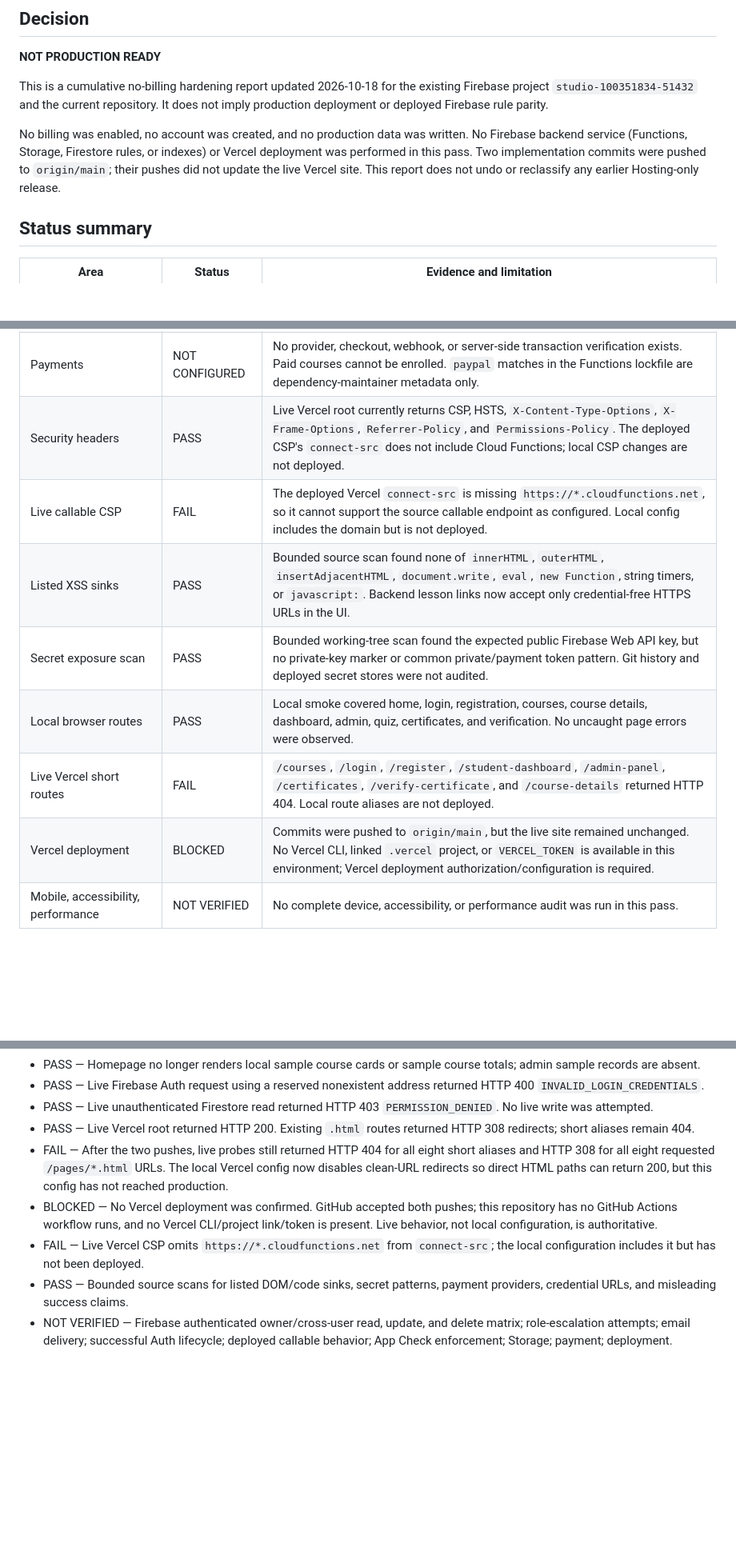
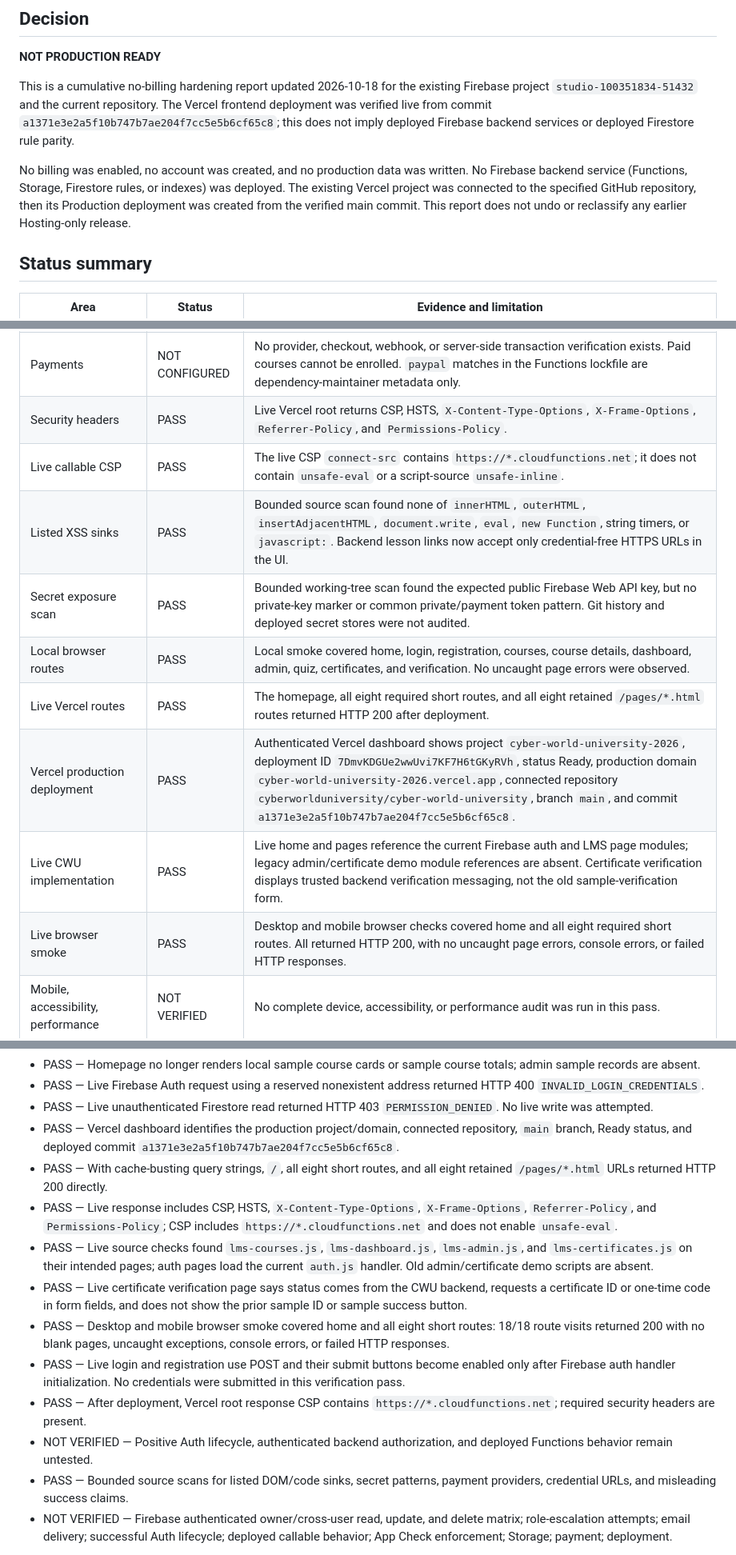
Before and after one commit to cyberworlduniversity/cyber-world-university, a Markdown page: CWU_PRODUCTION_RELEASE_REPORT.md, 3 parts joined by grey strips. Shown at 80% size. Drawn GitHub-style; blank space fills up the shorter version.

Commit message:
docs: record verified CWU production deployment
Co-authored-by: Copilot <223556219+Copilot@users.noreply.github.com>

```diff
--- a/CWU_PRODUCTION_RELEASE_REPORT.md
+++ b/CWU_PRODUCTION_RELEASE_REPORT.md
@@ -5,14 +5,15 @@
 **NOT PRODUCTION READY**
 
 This is a cumulative no-billing hardening report updated 2026-10-18 for the existing Firebase project
-`studio-100351834-51432` and the current repository. It does not imply production
-deployment or deployed Firebase rule parity.
+`studio-100351834-51432` and the current repository. The Vercel frontend deployment
+was verified live from commit `a1371e3e2a5f10b747b7ae204f7cc5e5b6cf65c8`; this does
+not imply deployed Firebase backend services or deployed Firestore rule parity.
 
 No billing was enabled, no account was created, and no production data was written.
-No Firebase backend service (Functions, Storage, Firestore rules, or indexes) or Vercel
-deployment was performed in this pass. Two implementation commits were pushed to
-`origin/main`; their pushes did not update the live Vercel site. This report does not
-undo or reclassify any earlier Hosting-only release.
+No Firebase backend service (Functions, Storage, Firestore rules, or indexes) was
+deployed. The existing Vercel project was connected to the specified GitHub repository,
+then its Production deployment was created from the verified main commit. This report
+does not undo or reclassify any earlier Hosting-only release.
 
 ## Status summary
 
@@ -31,13 +32,15 @@ undo or reclassify any earlier Hosting-only release.
 | Certificates | NOT CONFIGURED | The generator is a local preview. Issuance and verification UI use backend callables, which are unavailable; verification codes are not accepted from URLs. |
 | Admin / teacher | NOT CONFIGURED | Demo admin records were removed. Page tools are shown only after backend access checks, but the backend is undeployed. |
 | Payments | NOT CONFIGURED | No provider, checkout, webhook, or server-side transaction verification exists. Paid courses cannot be enrolled. `paypal` matches in the Functions lockfile are dependency-maintainer metadata only. |
-| Security headers | PASS | Live Vercel root currently returns CSP, HSTS, `X-Content-Type-Options`, `X-Frame-Options`, `Referrer-Policy`, and `Permissions-Policy`. The deployed CSP's `connect-src` does not include Cloud Functions; local CSP changes are not deployed. |
-| Live callable CSP | FAIL | The deployed Vercel `connect-src` is missing `https://*.cloudfunctions.net`, so it cannot support the source callable endpoint as configured. Local config includes the domain but is not deployed. |
+| Security headers | PASS | Live Vercel root returns CSP, HSTS, `X-Content-Type-Options`, `X-Frame-Options`, `Referrer-Policy`, and `Permissions-Policy`. |
+| Live callable CSP | PASS | The live CSP `connect-src` contains `https://*.cloudfunctions.net`; it does not contain `unsafe-eval` or a script-source `unsafe-inline`. |
 | Listed XSS sinks | PASS | Bounded source scan found none of `innerHTML`, `outerHTML`, `insertAdjacentHTML`, `document.write`, `eval`, `new Function`, string timers, or `javascript:`. Backend lesson links now accept only credential-free HTTPS URLs in the UI. |
 | Secret exposure scan | PASS | Bounded working-tree scan found the expected public Firebase Web API key, but no private-key marker or common private/payment token pattern. Git history and deployed secret stores were not audited. |
 | Local browser routes | PASS | Local smoke covered home, login, registration, courses, course details, dashboard, admin, quiz, certificates, and verification. No uncaught page errors were observed. |
-| Live Vercel short routes | FAIL | `/courses`, `/login`, `/register`, `/student-dashboard`, `/admin-panel`, `/certificates`, `/verify-certificate`, and `/course-details` returned HTTP 404. Local route aliases are not deployed. |
-| Vercel deployment | BLOCKED | Commits were pushed to `origin/main`, but the live site remained unchanged. No Vercel CLI, linked `.vercel` project, or `VERCEL_TOKEN` is available in this environment; Vercel deployment authorization/configuration is required. |
+| Live Vercel routes | PASS | The homepage, all eight required short routes, and all eight retained `/pages/*.html` routes returned HTTP 200 after deployment. |
+| Vercel production deployment | PASS | Authenticated Vercel dashboard shows project `cyber-world-university-2026`, deployment ID `7DmvKDGUe2wwUvi7KF7H6tGKyRVh`, status Ready, production domain `cyber-world-university-2026.vercel.app`, connected repository `cyberworlduniversity/cyber-world-university`, branch `main`, and commit `a1371e3e2a5f10b747b7ae204f7cc5e5b6cf65c8`. |
+| Live CWU implementation | PASS | Live home and pages reference the current Firebase auth and LMS page modules; legacy admin/certificate demo module references are absent. Certificate verification displays trusted backend verification messaging, not the old sample-verification form. |
+| Live browser smoke | PASS | Desktop and mobile browser checks covered home and all eight required short routes. All returned HTTP 200, with no uncaught page errors, console errors, or failed HTTP responses. |
 | Mobile, accessibility, performance | NOT VERIFIED | No complete device, accessibility, or performance audit was run in this pass. |
 
 ## Security work completed
@@ -65,10 +69,15 @@ undo or reclassify any earlier Hosting-only release.
 - PASS — Homepage no longer renders local sample course cards or sample course totals; admin sample records are absent.
 - PASS — Live Firebase Auth request using a reserved nonexistent address returned HTTP 400 `INVALID_LOGIN_CREDENTIALS`.
 - PASS — Live unauthenticated Firestore read returned HTTP 403 `PERMISSION_DENIED`. No live write was attempted.
-- PASS — Live Vercel root returned HTTP 200. Existing `.html` routes returned HTTP 308 redirects; short aliases remain 404.
-- FAIL — After the two pushes, live probes still returned HTTP 404 for all eight short aliases and HTTP 308 for all eight requested `/pages/*.html` URLs. The local Vercel config now disables clean-URL redirects so direct HTML paths can return 200, but this config has not reached production.
-- BLOCKED — No Vercel deployment was confirmed. GitHub accepted both pushes; this repository has no GitHub Actions workflow runs, and no Vercel CLI/project link/token is present. Live behavior, not local configuration, is authoritative.
-- FAIL — Live Vercel CSP omits `https://*.cloudfunctions.net` from `connect-src`; the local configuration includes it but has not been deployed.
+- PASS — Vercel dashboard identifies the production project/domain, connected repository, `main` branch, Ready status, and deployed commit `a1371e3e2a5f10b747b7ae204f7cc5e5b6cf65c8`.
+- PASS — With cache-busting query strings, `/`, all eight short routes, and all eight retained `/pages/*.html` URLs returned HTTP 200 directly.
+- PASS — Live response includes CSP, HSTS, `X-Content-Type-Options`, `X-Frame-Options`, `Referrer-Policy`, and `Permissions-Policy`; CSP includes `https://*.cloudfunctions.net` and does not enable `unsafe-eval`.
+- PASS — Live source checks found `lms-courses.js`, `lms-dashboard.js`, `lms-admin.js`, and `lms-certificates.js` on their intended pages; auth pages load the current `auth.js` handler. Old admin/certificate demo scripts are absent.
+- PASS — Live certificate verification page says status comes from the CWU backend, requests a certificate ID or one-time code in form fields, and does not show the prior sample ID or sample success button.
+- PASS — Desktop and mobile browser smoke covered home and all eight short routes: 18/18 route visits returned 200 with no blank pages, uncaught exceptions, console errors, or failed HTTP responses.
+- PASS — Live login and registration use POST and their submit buttons become enabled only after Firebase auth handler initialization. No credentials were submitted in this verification pass.
+- PASS — After deployment, Vercel root response CSP contains `https://*.cloudfunctions.net`; required security headers are present.
+- NOT VERIFIED — Positive Auth lifecycle, authenticated backend authorization, and deployed Functions behavior remain untested.
 - PASS — Bounded source scans for listed DOM/code sinks, secret patterns, payment providers, credential URLs, and misleading success claims.
 - NOT VERIFIED — Firebase authenticated owner/cross-user read, update, and delete matrix; role-escalation attempts; email delivery; successful Auth lifecycle; deployed callable behavior; App Check enforcement; Storage; payment; deployment.
 
```
Also changed, not shown: other parts of CWU_PRODUCTION_RELEASE_REPORT.md (+9 -9 lines).
